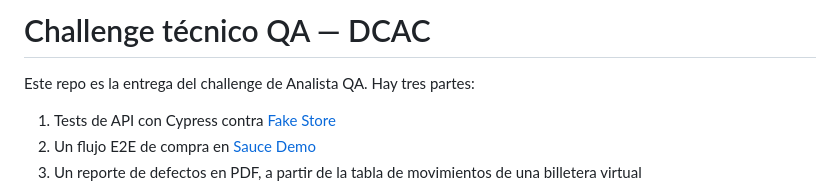
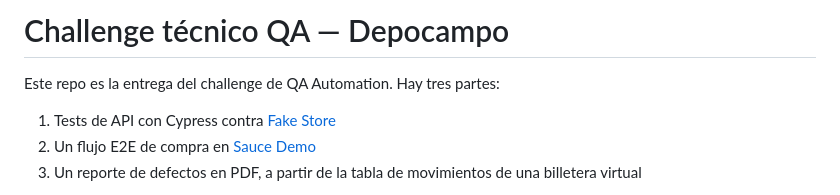
Before and after one commit to Luisgaranton/depotest, a Markdown page: README.md, the part around the change. Drawn GitHub-style.

Commit message:
Update project title and description in README

```diff
--- a/README.md
+++ b/README.md
@@ -1,6 +1,6 @@
-# Challenge técnico QA — DCAC
+# Challenge técnico QA — Depocampo
 
-Este repo es la entrega del challenge de Analista QA. Hay tres partes:
+Este repo es la entrega del challenge de QA Automation. Hay tres partes:
 
 1. Tests de API con Cypress contra [Fake Store](https://fakestoreapi.com/)
 2. Un flujo E2E de compra en [Sauce Demo](https://www.saucedemo.com/)
```
